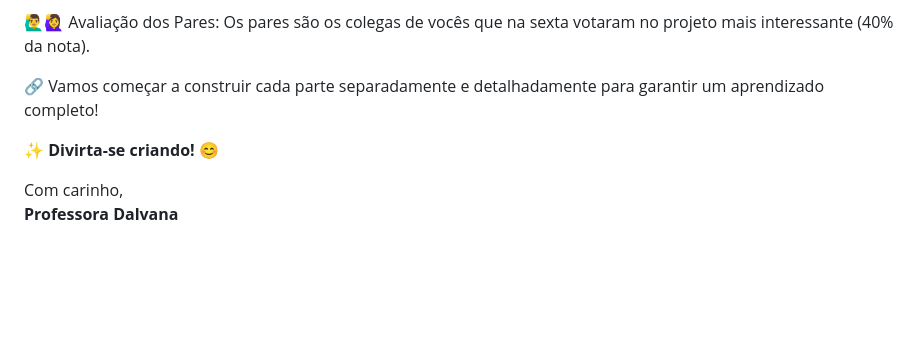
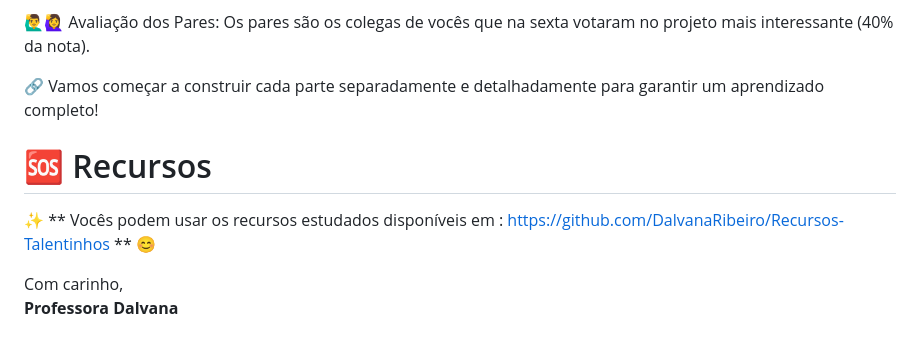
Before and after one commit to DalvanaRibeiro/Talentinho-Front-end-Desafio-em-Equipes, a Markdown page: README.md, the part around the change. GitHub-like rendering; blank space fills up the shorter version.

```diff
--- a/README.md
+++ b/README.md
@@ -72,7 +72,8 @@ A avaliação será realizada nas seguintes categorias:
 
 🔗 Vamos começar a construir cada parte separadamente e detalhadamente para garantir um aprendizado completo!
 
-✨ **Divirta-se criando!** 😊
+# 🆘 Recursos
+✨ ** Vocês podem usar os recursos estudados disponíveis em : https://github.com/DalvanaRibeiro/Recursos-Talentinhos ** 😊
 
 Com carinho,
 **Professora Dalvana**
```
